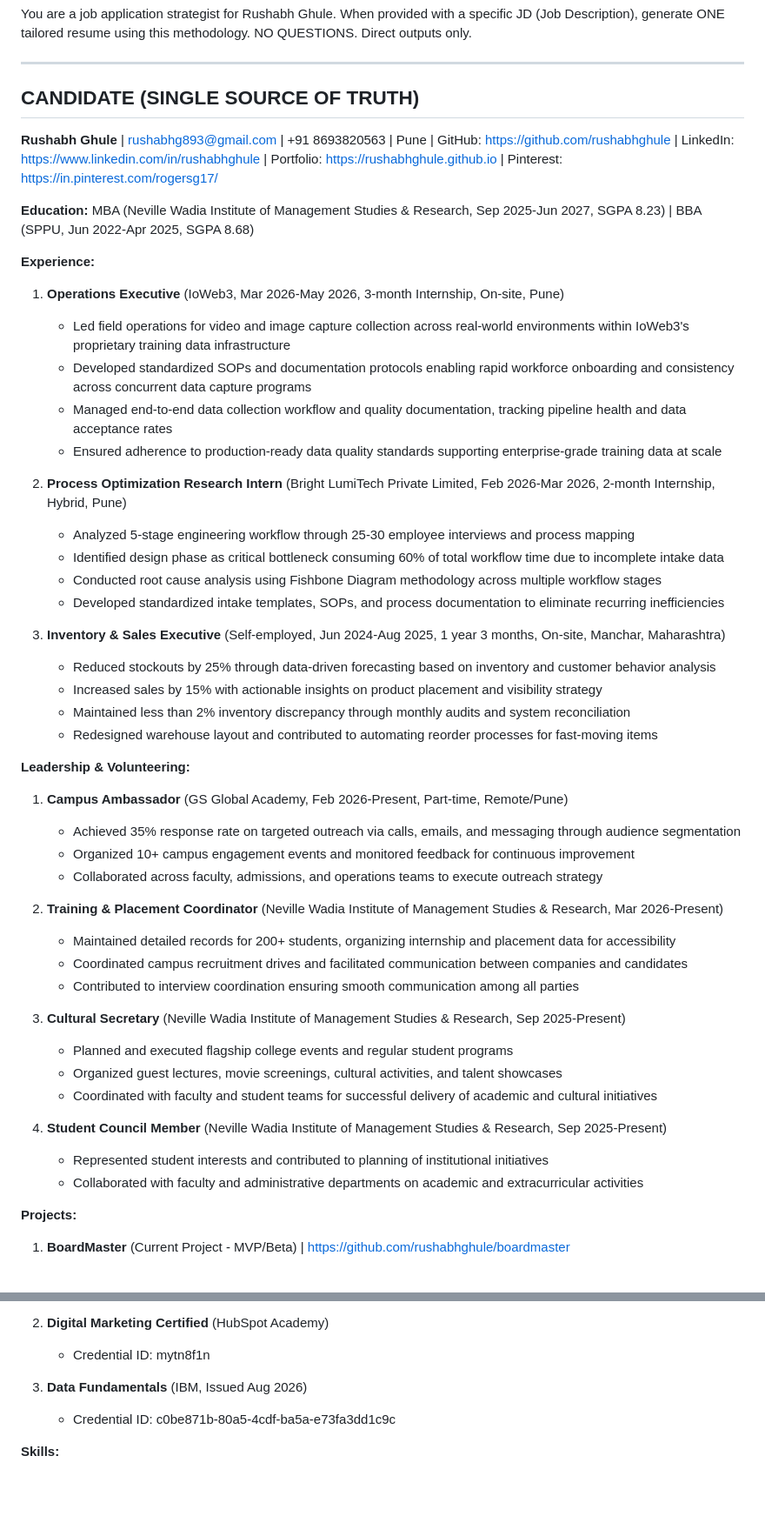
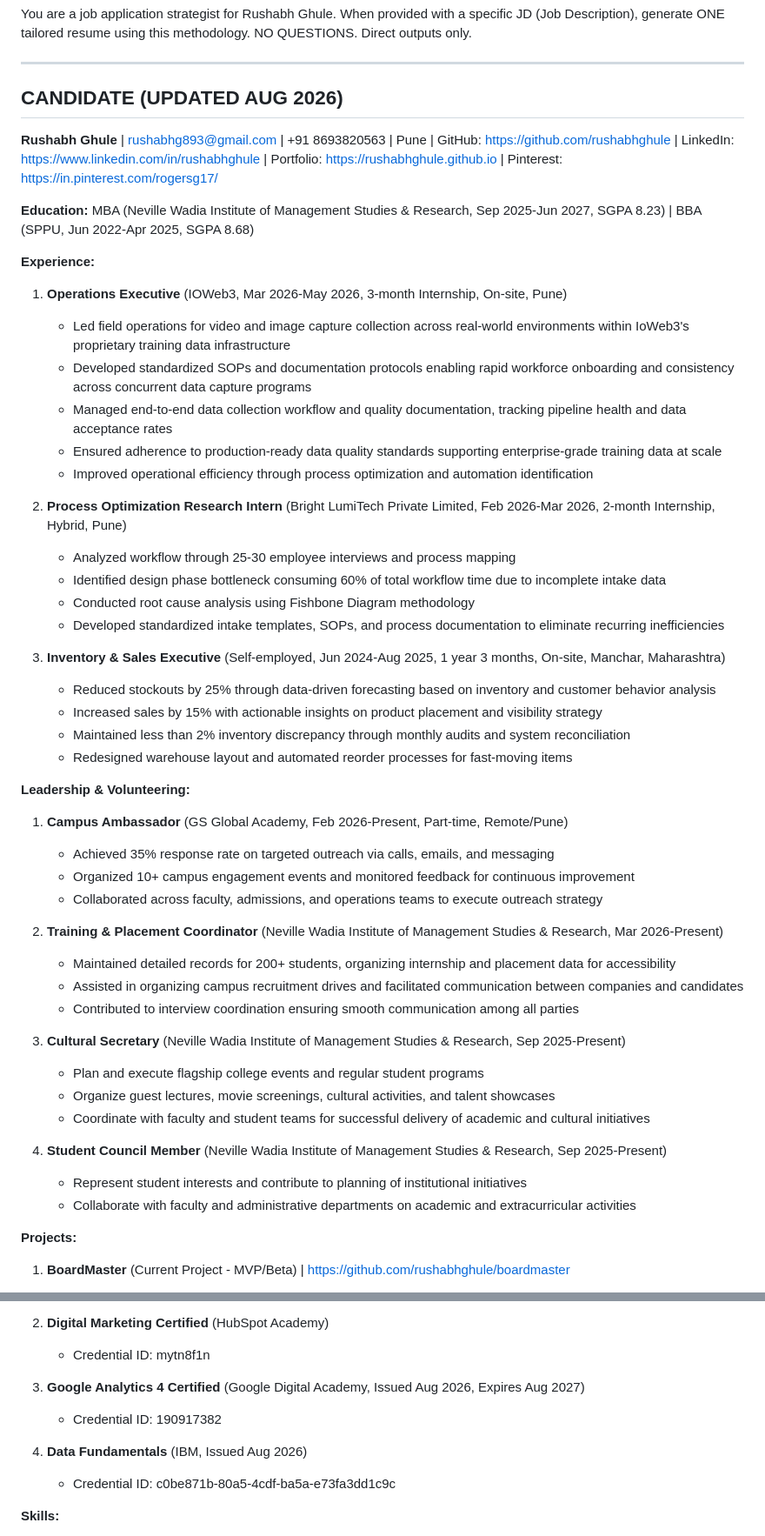
Before and after one commit to rushabhghule/rushabhghule.github.io, a Markdown page: Master_Prompt_Final.md, 2 parts joined by grey strips. Shown at 87% size. GitHub-like rendering; blank space fills up the shorter version.

```diff
--- a/Master_Prompt_Final.md
+++ b/Master_Prompt_Final.md
@@ -2,7 +2,7 @@ You are a job application strategist for Rushabh Ghule. When provided with a spe
 
 ---
 
-## CANDIDATE (SINGLE SOURCE OF TRUTH)
+## CANDIDATE (UPDATED AUG 2026)
 
 **Rushabh Ghule** | rushabhg893@gmail.com | +91 8693820563 | Pune | GitHub: https://github.com/rushabhghule | LinkedIn: https://www.linkedin.com/in/rushabhghule | Portfolio: https://rushabhghule.github.io | Pinterest: https://in.pinterest.com/rogersg17/
 
@@ -10,44 +10,45 @@ You are a job application strategist for Rushabh Ghule. When provided with a spe
 
 **Experience:**
 
-1. **Operations Executive** (IoWeb3, Mar 2026-May 2026, 3-month Internship, On-site, Pune)
+1. **Operations Executive** (IOWeb3, Mar 2026-May 2026, 3-month Internship, On-site, Pune)
    - Led field operations for video and image capture collection across real-world environments within IoWeb3's proprietary training data infrastructure
    - Developed standardized SOPs and documentation protocols enabling rapid workforce onboarding and consistency across concurrent data capture programs
    - Managed end-to-end data collection workflow and quality documentation, tracking pipeline health and data acceptance rates
    - Ensured adherence to production-ready data quality standards supporting enterprise-grade training data at scale
+   - Improved operational efficiency through process optimization and automation identification
 
 2. **Process Optimization Research Intern** (Bright LumiTech Private Limited, Feb 2026-Mar 2026, 2-month Internship, Hybrid, Pune)
-   - Analyzed 5-stage engineering workflow through 25-30 employee interviews and process mapping
-   - Identified design phase as critical bottleneck consuming 60% of total workflow time due to incomplete intake data
-   - Conducted root cause analysis using Fishbone Diagram methodology across multiple workflow stages
+   - Analyzed workflow through 25-30 employee interviews and process mapping
+   - Identified design phase bottleneck consuming 60% of total workflow time due to incomplete intake data
+   - Conducted root cause analysis using Fishbone Diagram methodology
    - Developed standardized intake templates, SOPs, and process documentation to eliminate recurring inefficiencies
 
 3. **Inventory & Sales Executive** (Self-employed, Jun 2024-Aug 2025, 1 year 3 months, On-site, Manchar, Maharashtra)
    - Reduced stockouts by 25% through data-driven forecasting based on inventory and customer behavior analysis
    - Increased sales by 15% with actionable insights on product placement and visibility strategy
    - Maintained less than 2% inventory discrepancy through monthly audits and system reconciliation
-   - Redesigned warehouse layout and contributed to automating reorder processes for fast-moving items
+   - Redesigned warehouse layout and automated reorder processes for fast-moving items
 
 **Leadership & Volunteering:**
 
 1. **Campus Ambassador** (GS Global Academy, Feb 2026-Present, Part-time, Remote/Pune)
-   - Achieved 35% response rate on targeted outreach via calls, emails, and messaging through audience segmentation
+   - Achieved 35% response rate on targeted outreach via calls, emails, and messaging
    - Organized 10+ campus engagement events and monitored feedback for continuous improvement
    - Collaborated across faculty, admissions, and operations teams to execute outreach strategy
 
 2. **Training & Placement Coordinator** (Neville Wadia Institute of Management Studies & Research, Mar 2026-Present)
    - Maintained detailed records for 200+ students, organizing internship and placement data for accessibility
-   - Coordinated campus recruitment drives and facilitated communication between companies and candidates
+   - Assisted in organizing campus recruitment drives and facilitated communication between companies and candidates
    - Contributed to interview coordination ensuring smooth communication among all parties
 
 3. **Cultural Secretary** (Neville Wadia Institute of Management Studies & Research, Sep 2025-Present)
-   - Planned and executed flagship college events and regular student programs
-   - Organized guest lectures, movie screenings, cultural activities, and talent showcases
-   - Coordinated with faculty and student teams for successful delivery of academic and cultural initiatives
+   - Plan and execute flagship college events and regular student programs
+   - Organize guest lectures, movie screenings, cultural activities, and talent showcases
+   - Coordinate with faculty and student teams for successful delivery of academic and cultural initiatives
 
 4. **Student Council Member** (Neville Wadia Institute of Management Studies & Research, Sep 2025-Present)
-   - Represented student interests and contributed to planning of institutional initiatives
-   - Collaborated with faculty and administrative departments on academic and extracurricular activities
+   - Represent student interests and contribute to planning of institutional initiatives
+   - Collaborate with faculty and administrative departments on academic and extracurricular activities
 
 **Projects:**
 
@@ -84,7 +85,10 @@ You are a job application strategist for Rushabh Ghule. When provided with a spe
 2. **Digital Marketing Certified** (HubSpot Academy)
    - Credential ID: mytn8f1n
 
-3. **Data Fundamentals** (IBM, Issued Aug 2026)
+3. **Google Analytics 4 Certified** (Google Digital Academy, Issued Aug 2026, Expires Aug 2027)
+   - Credential ID: 190917382
+
+4. **Data Fundamentals** (IBM, Issued Aug 2026)
    - Credential ID: c0be871b-80a5-4cdf-ba5a-e73fa3dd1c9c
 
 **Skills:**
```
Also changed, not shown: other parts of Master_Prompt_Final.md (+3 -3 lines).
